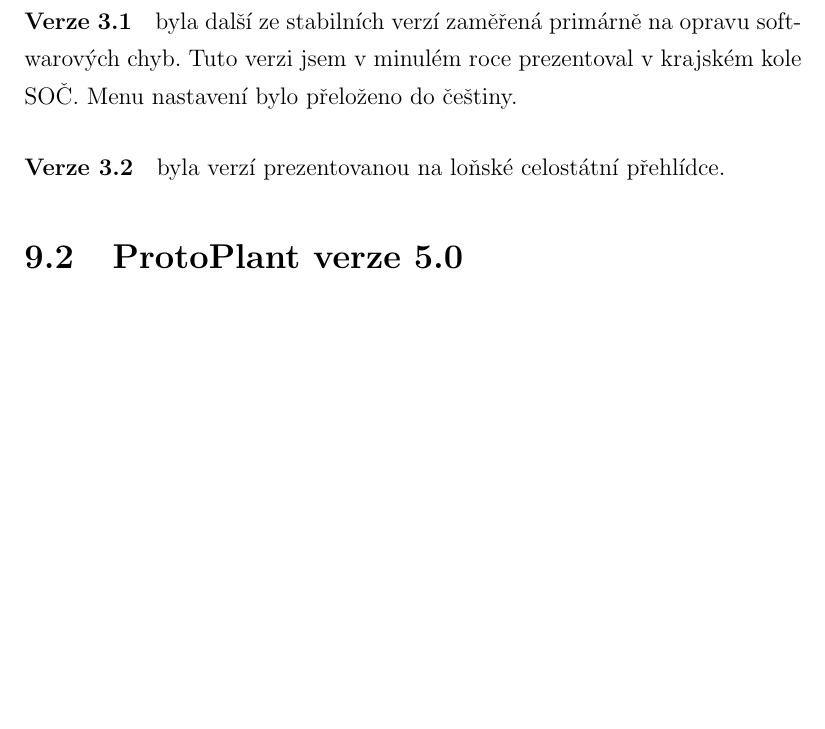
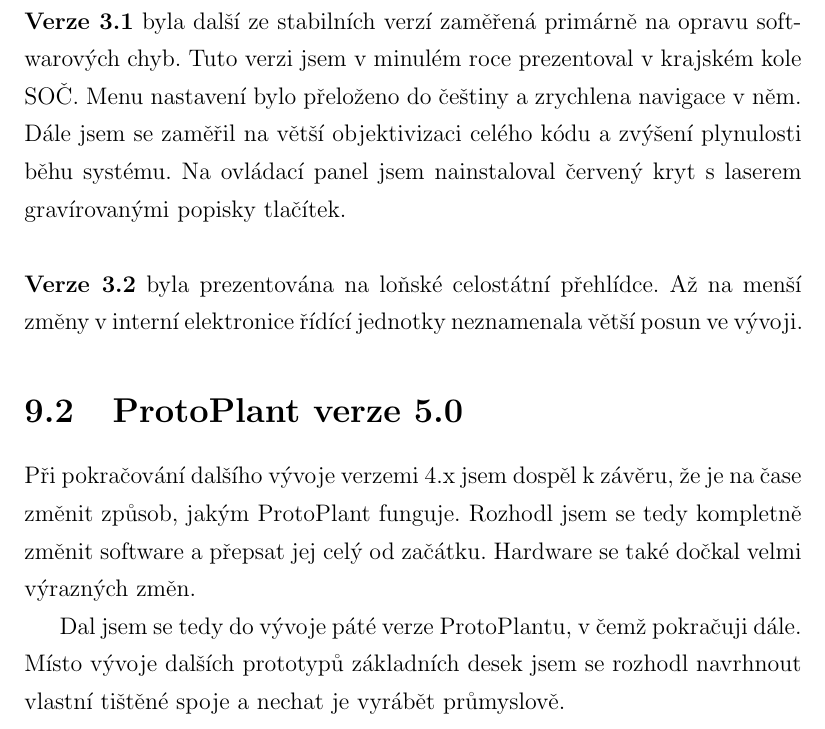
Before and after one commit to Hellpetros/SOC-2020-TEXT, a LaTeX thesis (text.tex, which reads CHAPTERS/VYVOJ.tex): part of page 29 of 36, cut so that both start at the same text, the shorter picture padded with empty space. Compiled offline with pdfLaTeX.

Commit message:
Polished VYVOJ chptr; add some content to it

```diff
--- a/CHAPTERS/VYVOJ.tex
+++ b/CHAPTERS/VYVOJ.tex
@@ -42,13 +43,20 @@
 
-\paragraph{Verze 3.1}
-byla další ze stabilních verzí zaměřená primárně na opravu softwarových chyb.
+\noindent\B{Verze 3.1} byla další ze stabilních verzí zaměřená primárně na opravu softwarových chyb.
 Tuto verzi jsem v minulém roce prezentoval v krajském kole SOČ.
-Menu nastavení bylo přeloženo do češtiny.
+Menu nastavení bylo přeloženo do češtiny a zrychlena navigace v něm.
+Dále jsem se zaměřil na větší objektivizaci celého kódu a zvýšení plynulosti běhu systému.
+Na ovládací panel jsem nainstaloval červený kryt s laserem gravírovanými popisky tlačítek.
+\newline
 
-\paragraph{Verze 3.2}
-byla verzí prezentovanou na loňské celostátní přehlídce.
+\noindent\B{Verze 3.2} byla prezentována na loňské celostátní přehlídce.
+Až na menší změny v interní elektronice řídící jednotky neznamenala větší posun ve vývoji.
 
 \section{ProtoPlant verze 5.0}
+Při pokračování dalšího vývoje verzemi 4.x jsem dospěl k závěru, že je na čase změnit způsob, jakým ProtoPlant funguje.
+Rozhodl jsem se tedy kompletně změnit software a přepsat jej celý od začátku.
+Hardware se také dočkal velmi výrazných změn.
 
+Dal jsem se tedy do vývoje páté verze ProtoPlantu, v čemž pokračuji dále.
+Místo vývoje dalších prototypů základních desek jsem se rozhodl navrhnout vlastní tištěné spoje a nechat je vyrábět průmyslově.
 
 \newpage
```
Also changed, not shown: CHAPTERS/HARDWARE.tex (+0 -1 lines), text.pdf, CHAPTERS/VYVOJ.tex (1 more changed lines), 1 other file.
